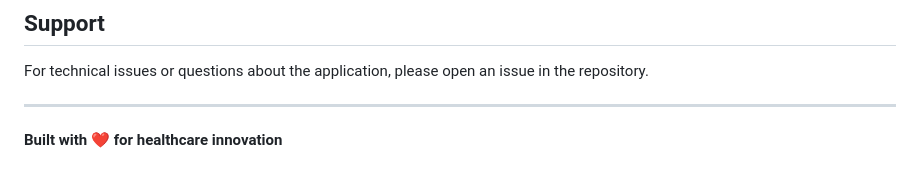
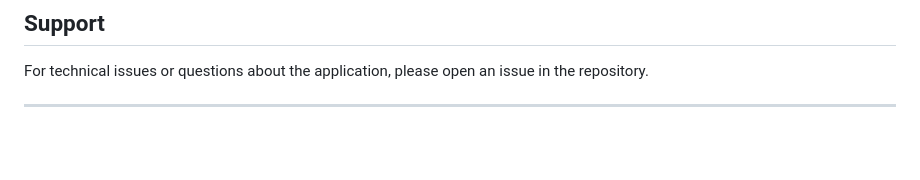
Before and after one commit to AadityaTiwary1/Path2Care, a Markdown page: README.md, the part around the change. Drawn GitHub-style; blank space fills up the shorter version.

```diff
--- a/README.md
+++ b/README.md
@@ -152,5 +152,3 @@ This project is for educational purposes. Please ensure compliance with local re
 For technical issues or questions about the application, please open an issue in the repository.
 
 ---
-
-**Built with ❤️ for healthcare innovation**
```
